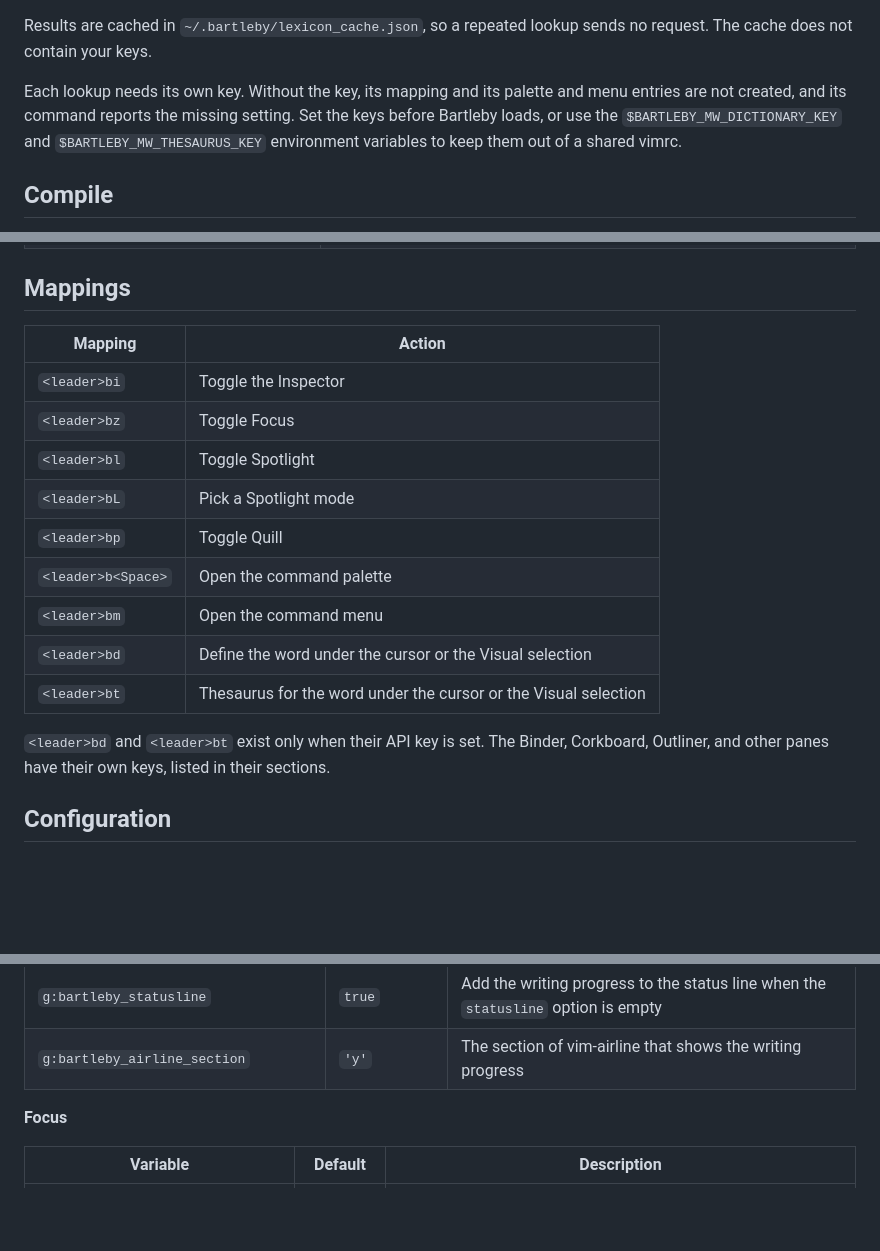
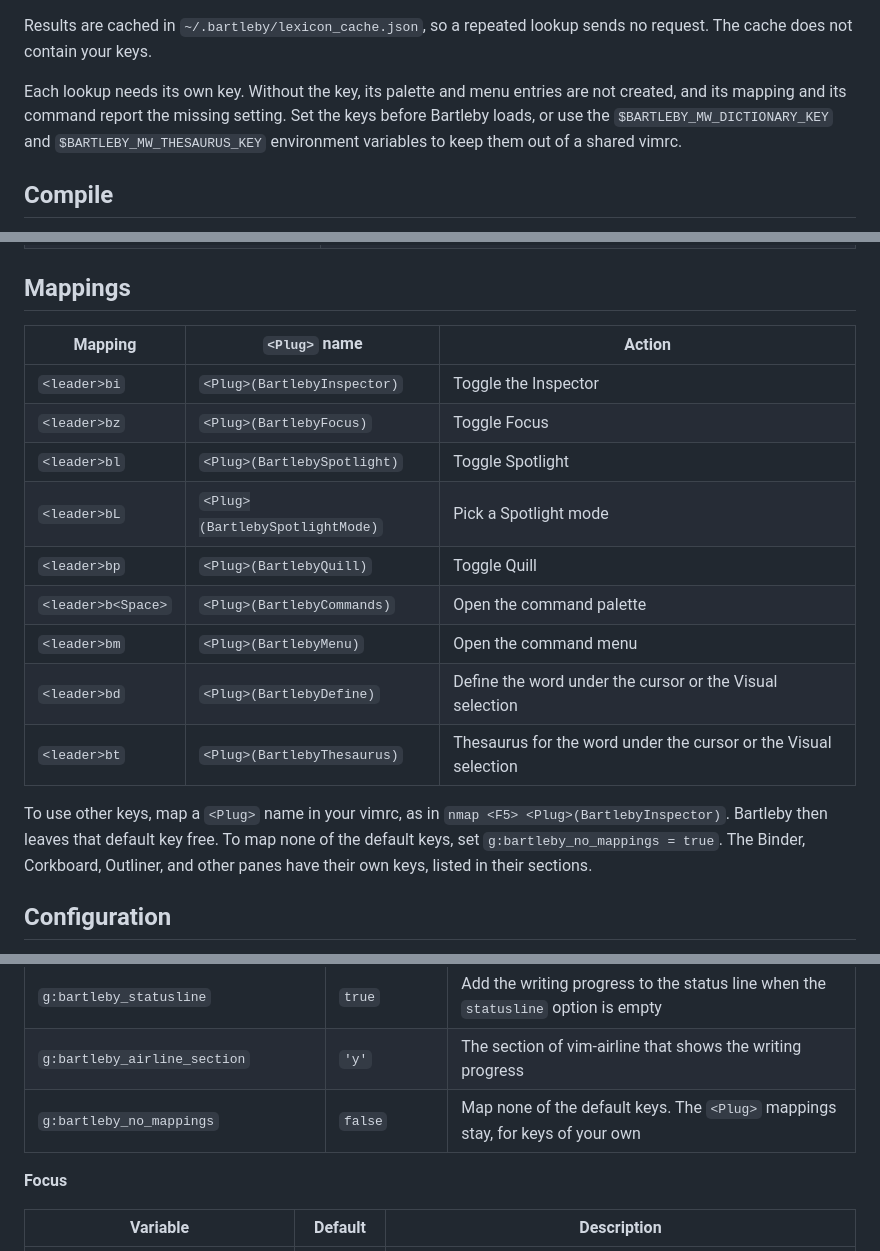
Before and after one commit to Galvarcus/bartleby, a Markdown page: README.md, 3 parts joined by grey strips. Drawn GitHub-style; blank space fills up the shorter version.

Commit message:
Closes #24. Updated docs

```diff
--- a/README.md
+++ b/README.md
@@ -524,8 +524,8 @@ suggestions.
 Results are cached in `~/.bartleby/lexicon_cache.json`, so a repeated
 lookup sends no request. The cache does not contain your keys.
 
-Each lookup needs its own key. Without the key, its mapping and its
-palette and menu entries are not created, and its command reports the
+Each lookup needs its own key. Without the key, its palette and menu
+entries are not created, and its mapping and its command report the
 missing setting. Set the keys before Bartleby loads, or use the
 `$BARTLEBY_MW_DICTIONARY_KEY` and `$BARTLEBY_MW_THESAURUS_KEY`
 environment variables to keep them out of a shared vimrc.
@@ -603,19 +603,22 @@ it. `<Enter>` opens it in a new tab. Bartleby keeps the newest
 
 ## Mappings
 
-| Mapping | Action |
-| --- | --- |
-| `<leader>bi` | Toggle the Inspector |
-| `<leader>bz` | Toggle Focus |
-| `<leader>bl` | Toggle Spotlight |
-| `<leader>bL` | Pick a Spotlight mode |
-| `<leader>bp` | Toggle Quill |
-| `<leader>b<Space>` | Open the command palette |
-| `<leader>bm` | Open the command menu |
-| `<leader>bd` | Define the word under the cursor or the Visual selection |
-| `<leader>bt` | Thesaurus for the word under the cursor or the Visual selection |
+| Mapping | `<Plug>` name | Action |
+| --- | --- | --- |
+| `<leader>bi` | `<Plug>(BartlebyInspector)` | Toggle the Inspector |
+| `<leader>bz` | `<Plug>(BartlebyFocus)` | Toggle Focus |
+| `<leader>bl` | `<Plug>(BartlebySpotlight)` | Toggle Spotlight |
+| `<leader>bL` | `<Plug>(BartlebySpotlightMode)` | Pick a Spotlight mode |
+| `<leader>bp` | `<Plug>(BartlebyQuill)` | Toggle Quill |
+| `<leader>b<Space>` | `<Plug>(BartlebyCommands)` | Open the command palette |
+| `<leader>bm` | `<Plug>(BartlebyMenu)` | Open the command menu |
+| `<leader>bd` | `<Plug>(BartlebyDefine)` | Define the word under the cursor or the Visual selection |
+| `<leader>bt` | `<Plug>(BartlebyThesaurus)` | Thesaurus for the word under the cursor or the Visual selection |
 
-`<leader>bd` and `<leader>bt` exist only when their API key is set.
+To use other keys, map a `<Plug>` name in your vimrc, as in
+`nmap <F5> <Plug>(BartlebyInspector)`. Bartleby then leaves that
+default key free. To map none of the default keys, set
+`g:bartleby_no_mappings = true`.
 The Binder, Corkboard, Outliner, and other panes have their own keys,
 listed in their sections.
 
@@ -638,6 +641,7 @@ default, so set only the ones you want to change.
 | `g:bartleby_day_starts_at` | `0` | The hour, 0 to 23, at which a writing day starts |
 | `g:bartleby_statusline` | `true` | Add the writing progress to the status line when the `statusline` option is empty |
 | `g:bartleby_airline_section` | `'y'` | The section of vim-airline that shows the writing progress |
+| `g:bartleby_no_mappings` | `false` | Map none of the default keys. The `<Plug>` mappings stay, for keys of your own |
 
 **Focus**
 
```
Also changed, not shown: Users_Guide.md (+3 -0 lines), doc/SW_Development_Checklist.md (+2 -2 lines).
